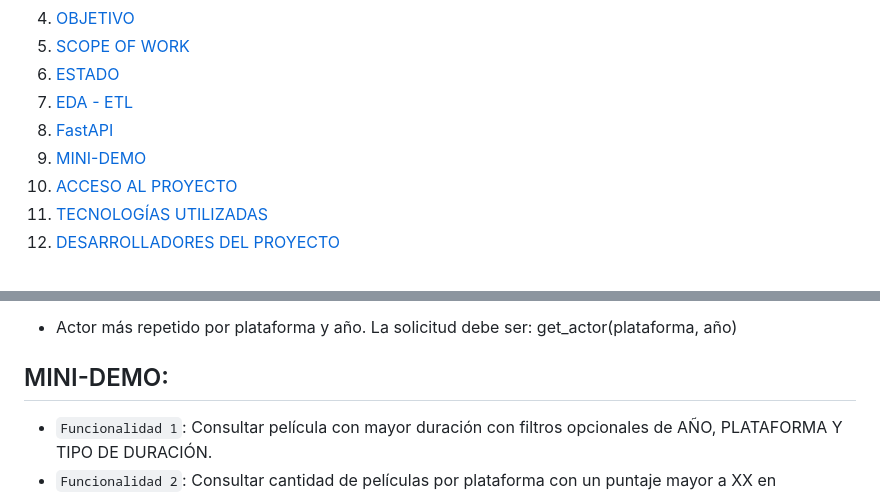
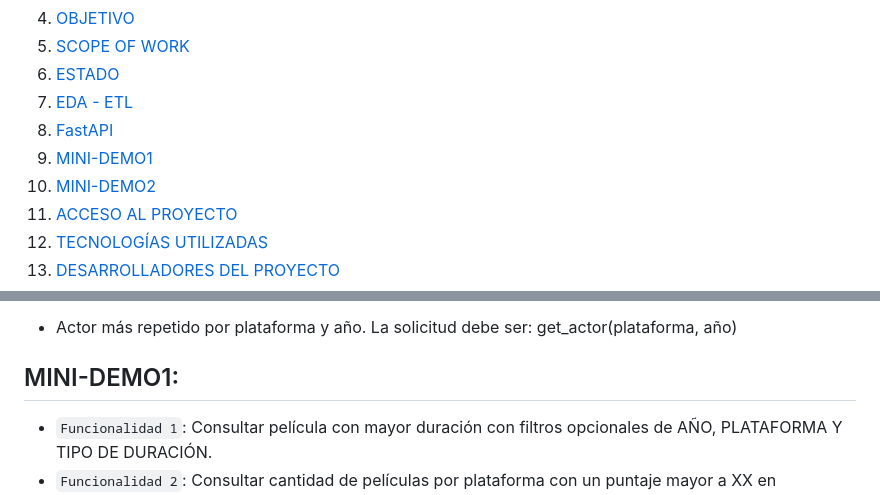
Before and after one commit to RocioAldanaMendez/FastAPI, a Markdown page: README.md, 2 parts joined by grey strips. Drawn GitHub-style; folded sections open.

Commit message:
adding demo2

```diff
--- a/README.md
+++ b/README.md
@@ -14,7 +14,8 @@
     <li><a href="#ESTADO">ESTADO</a></li>
     <li><a href="#EDA-ETL">EDA - ETL</a></li>
     <li><a href="#FastAPI">FastAPI</a></li>
-    <li><a href="#MINI-DEMO">MINI-DEMO</a></li>
+    <li><a href="#MINI-DEMO1">MINI-DEMO1</a></li>
+    <li><a href="#MINI-DEMO2">MINI-DEMO2</a></li>
     <li><a href="#ACCESO-AL-PROYECTO">ACCESO AL PROYECTO</a></li>
     <li><a href="#TECNOLOGÍAS">TECNOLOGÍAS UTILIZADAS</a></li>
     <li><a href="#DESARROLLADORES">DESARROLLADORES DEL PROYECTO</a></li>
@@ -77,7 +78,7 @@ Para este proyecto solo se solicitaron 4 tipos de consultas.
 + Actor más repetido por plataforma y año.
    La solicitud debe ser: get_actor(plataforma, año)
 
-## MINI-DEMO:
+## MINI-DEMO1:
 - `Funcionalidad 1`: Consultar película con mayor duración con filtros opcionales de AÑO, PLATAFORMA Y TIPO DE DURACIÓN.
 - `Funcionalidad 2`: Consultar cantidad de películas por plataforma con un puntaje mayor a XX en determinado año
 - `Funcionalidad 3`: Consultar cantidad de películas por plataforma con filtro de PLATAFORMA
```
